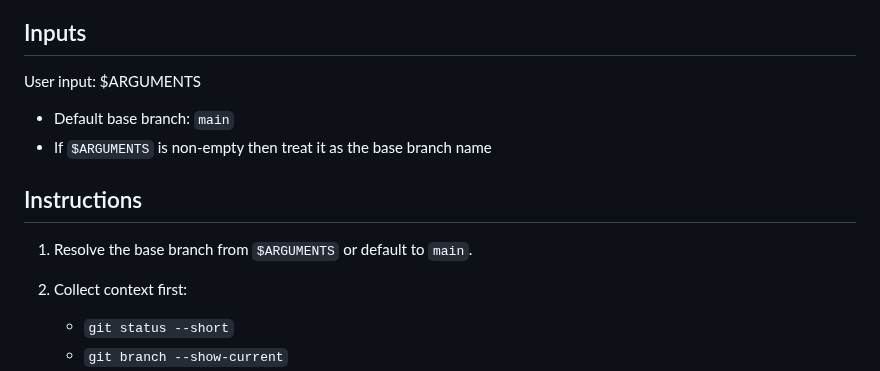
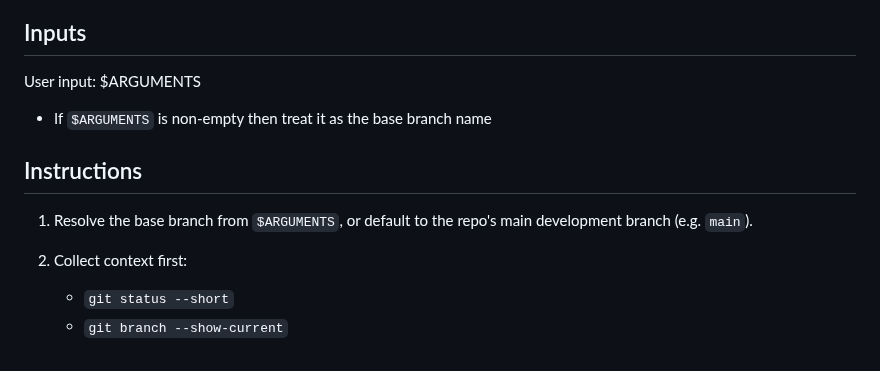
Before and after one commit to moonpixels/propulsion, a Markdown page: additional/commands/pr.md, the part around the change. Rendered like a GitHub page.

Commit message:
Progress

```diff
--- a/additional/commands/pr.md
+++ b/additional/commands/pr.md
@@ -6,12 +6,11 @@ description: Create or reuse a pull request from the current branch with safe co
 
 User input: $ARGUMENTS
 
-- Default base branch: `main`
 - If `$ARGUMENTS` is non-empty then treat it as the base branch name
 
 ## Instructions
 
-1. Resolve the base branch from `$ARGUMENTS` or default to `main`.
+1. Resolve the base branch from `$ARGUMENTS`, or default to the repo's main development branch (e.g. `main`).
 2. Collect context first:
     - `git status --short`
     - `git branch --show-current`
```
